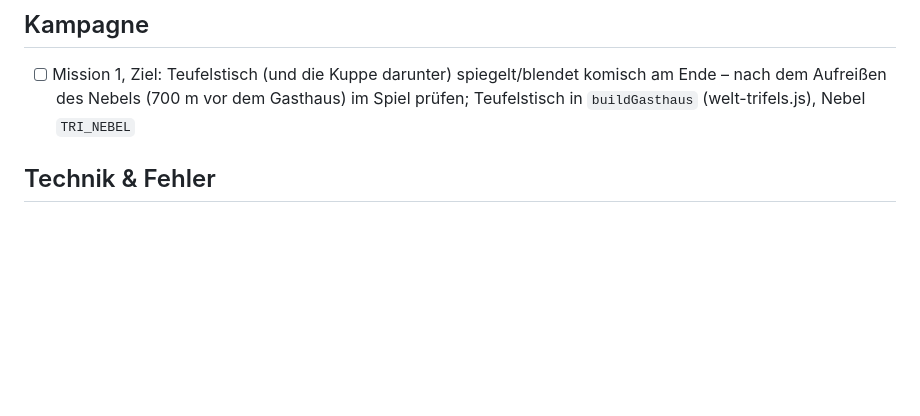
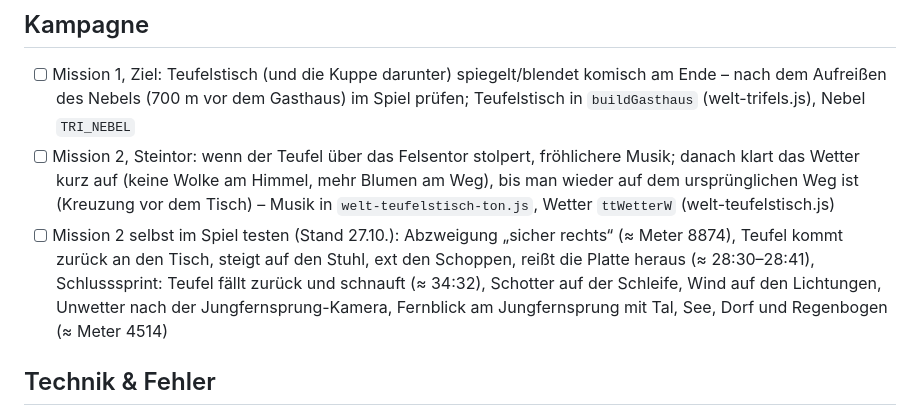
Before and after one commit to philippsbecker96-cmyk/kalmitduell-, a Markdown page: TODO.md, the part around the change. GitHub-like rendering; blank space fills up the shorter version.

Commit message:
TODO: Mission 2 selbst testen; Idee Steintor (fröhliche Musik, kurz klares Wetter)
Co-Authored-By: Claude Opus 5.5 <noreply@anthropic.com>

```diff
--- a/TODO.md
+++ b/TODO.md
@@ -19,6 +19,8 @@ Größere Punkte später in die passende Datei umziehen (`PLAENE.md`, `KAMPAGNE.
 
 ## Kampagne
 - [ ] Mission 1, Ziel: Teufelstisch (und die Kuppe darunter) spiegelt/blendet komisch am Ende – nach dem Aufreißen des Nebels (700 m vor dem Gasthaus) im Spiel prüfen; Teufelstisch in `buildGasthaus` (welt-trifels.js), Nebel `TRI_NEBEL`
+- [ ] Mission 2, Steintor: wenn der Teufel über das Felsentor stolpert, fröhlichere Musik; danach klart das Wetter kurz auf (keine Wolke am Himmel, mehr Blumen am Weg), bis man wieder auf dem ursprünglichen Weg ist (Kreuzung vor dem Tisch) – Musik in `welt-teufelstisch-ton.js`, Wetter `ttWetterW` (welt-teufelstisch.js)
+- [ ] Mission 2 selbst im Spiel testen (Stand 27.10.): Abzweigung „sicher rechts“ (≈ Meter 8874), Teufel kommt zurück an den Tisch, steigt auf den Stuhl, ext den Schoppen, reißt die Platte heraus (≈ 28:30–28:41), Schlusssprint: Teufel fällt zurück und schnauft (≈ 34:32), Schotter auf der Schleife, Wind auf den Lichtungen, Unwetter nach der Jungfernsprung-Kamera, Fernblick am Jungfernsprung mit Tal, See, Dorf und Regenbogen (≈ Meter 4514)
 
 ## Technik & Fehler
 - [ ] Testen: Wiederverbinden von Trainer und Pulsgurt (während der Fahrt kurz aus- und wieder einschalten: Meldung „verbinde neu …“, dazwischen Simulation, danach „wieder verbunden“, Steigung/ERG wieder aktiv) · Steigung auf der Minimap (unten rechts, Farbe nach Steilheit, bergab hellblau; Kampagne weiter mit Schild oben)
```
